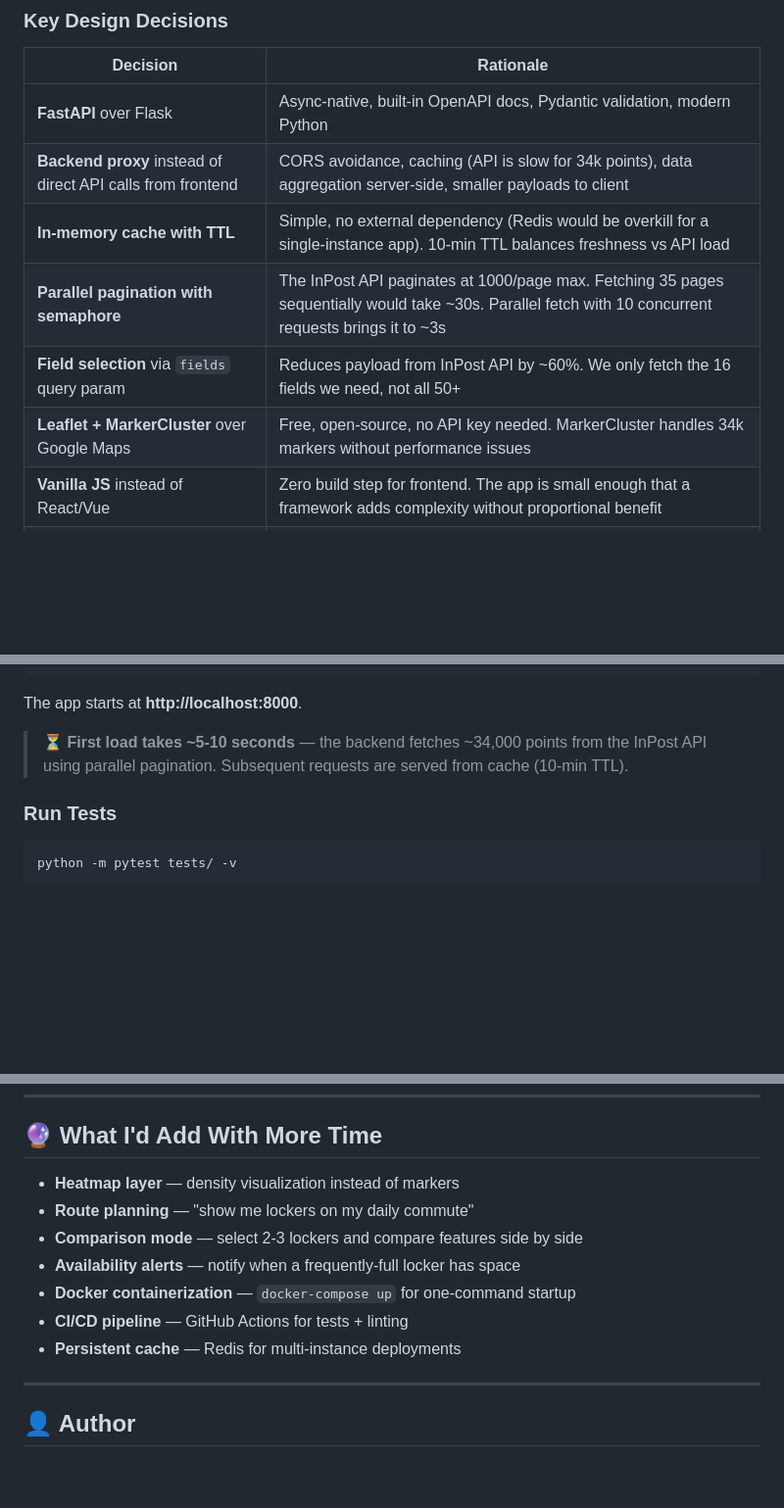
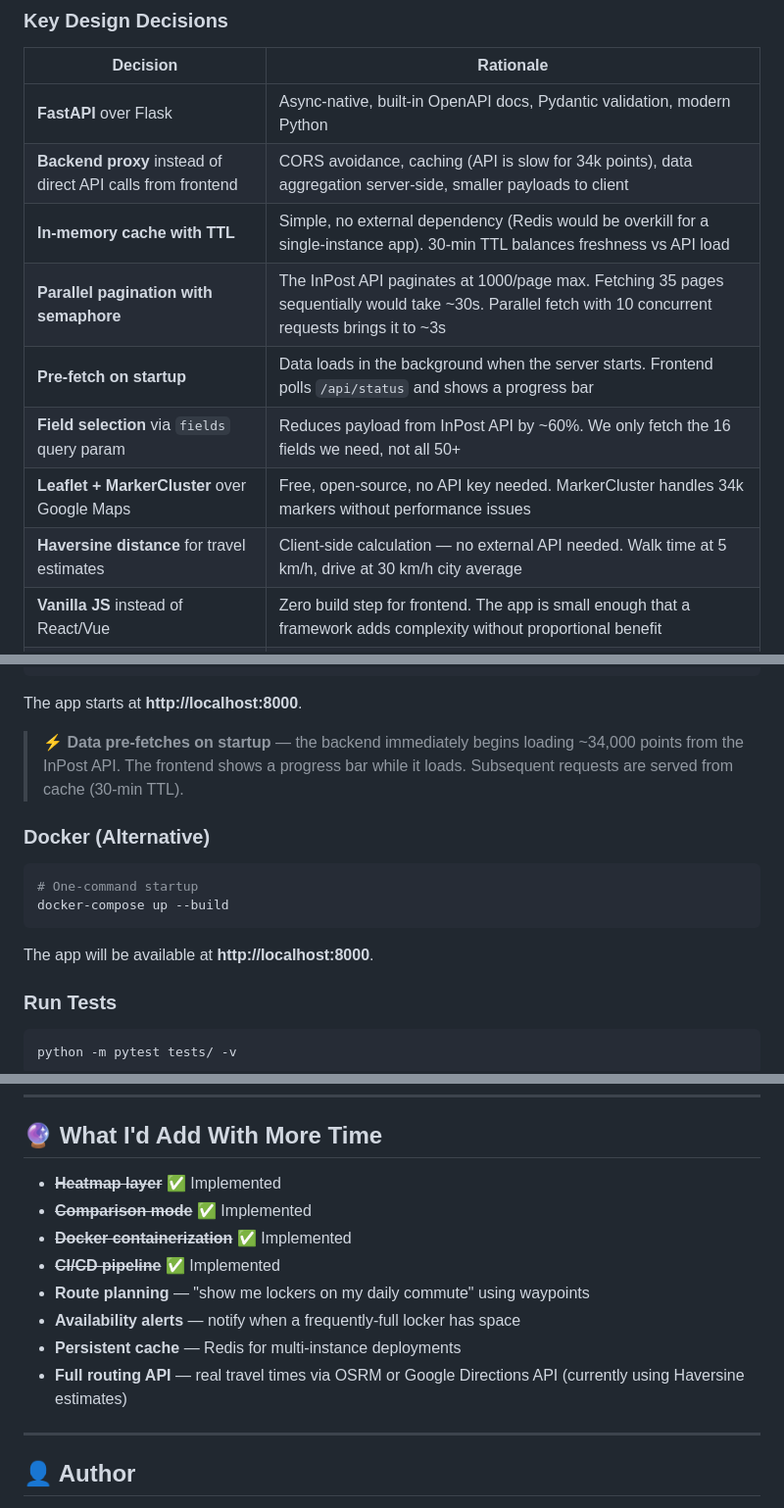
Before and after one commit to SzymonTyburczy/InPostIdea, a Markdown page: README.md, 3 parts joined by grey strips. Shown: that part at 98% size. Drawn GitHub-style; blank space fills up the shorter version.

````diff
--- a/README.md
+++ b/README.md
@@ -72,10 +82,12 @@ On top of that, I added a **distribution analytics dashboard** — because once
 |----------|-----------|
 | **FastAPI** over Flask | Async-native, built-in OpenAPI docs, Pydantic validation, modern Python |
 | **Backend proxy** instead of direct API calls from frontend | CORS avoidance, caching (API is slow for 34k points), data aggregation server-side, smaller payloads to client |
-| **In-memory cache with TTL** | Simple, no external dependency (Redis would be overkill for a single-instance app). 10-min TTL balances freshness vs API load |
+| **In-memory cache with TTL** | Simple, no external dependency (Redis would be overkill for a single-instance app). 30-min TTL balances freshness vs API load |
 | **Parallel pagination with semaphore** | The InPost API paginates at 1000/page max. Fetching 35 pages sequentially would take ~30s. Parallel fetch with 10 concurrent requests brings it to ~3s |
+| **Pre-fetch on startup** | Data loads in the background when the server starts. Frontend polls `/api/status` and shows a progress bar |
 | **Field selection** via `fields` query param | Reduces payload from InPost API by ~60%. We only fetch the 16 fields we need, not all 50+ |
 | **Leaflet + MarkerCluster** over Google Maps | Free, open-source, no API key needed. MarkerCluster handles 34k markers without performance issues |
+| **Haversine distance** for travel estimates | Client-side calculation — no external API needed. Walk time at 5 km/h, drive at 30 km/h city average |
 | **Vanilla JS** instead of React/Vue | Zero build step for frontend. The app is small enough that a framework adds complexity without proportional benefit |
 | **Chart.js** over D3/Plotly | Lightweight (70kB), beautiful defaults, perfect for dashboard charts. D3 would be overkill |
 
@@ -129,7 +144,16 @@ python run.py
 
 The app starts at **http://localhost:8000**.
 
-> **⏳ First load takes ~5-10 seconds** — the backend fetches ~34,000 points from the InPost API using parallel pagination. Subsequent requests are served from cache (10-min TTL).
+> **⚡ Data pre-fetches on startup** — the backend immediately begins loading ~34,000 points from the InPost API. The frontend shows a progress bar while it loads. Subsequent requests are served from cache (30-min TTL).
+
+### Docker (Alternative)
+
+```bash
+# One-command startup
+docker-compose up --build
+```
+
+The app will be available at **http://localhost:8000**.
 
 ### Run Tests
 
@@ -231,13 +266,14 @@ KPI cards, province bar chart, top cities, status/location type doughnuts.
 
 ## 🔮 What I'd Add With More Time
 
-- **Heatmap layer** — density visualization instead of markers
-- **Route planning** — "show me lockers on my daily commute"
-- **Comparison mode** — select 2-3 lockers and compare features side by side
+- ~~**Heatmap layer**~~ ✅ Implemented
+- ~~**Comparison mode**~~ ✅ Implemented
+- ~~**Docker containerization**~~ ✅ Implemented
+- ~~**CI/CD pipeline**~~ ✅ Implemented
+- **Route planning** — "show me lockers on my daily commute" using waypoints
 - **Availability alerts** — notify when a frequently-full locker has space
-- **Docker containerization** — `docker-compose up` for one-command startup
-- **CI/CD pipeline** — GitHub Actions for tests + linting
 - **Persistent cache** — Redis for multi-instance deployments
+- **Full routing API** — real travel times via OSRM or Google Directions API (currently using Haversine estimates)
 
 ---
 
````
Also changed, not shown: other parts of README.md (+37 -13 lines), screenshots/comparison_panel.png (added), screenshots/stats_and_controls.png (added), 9 other files.
